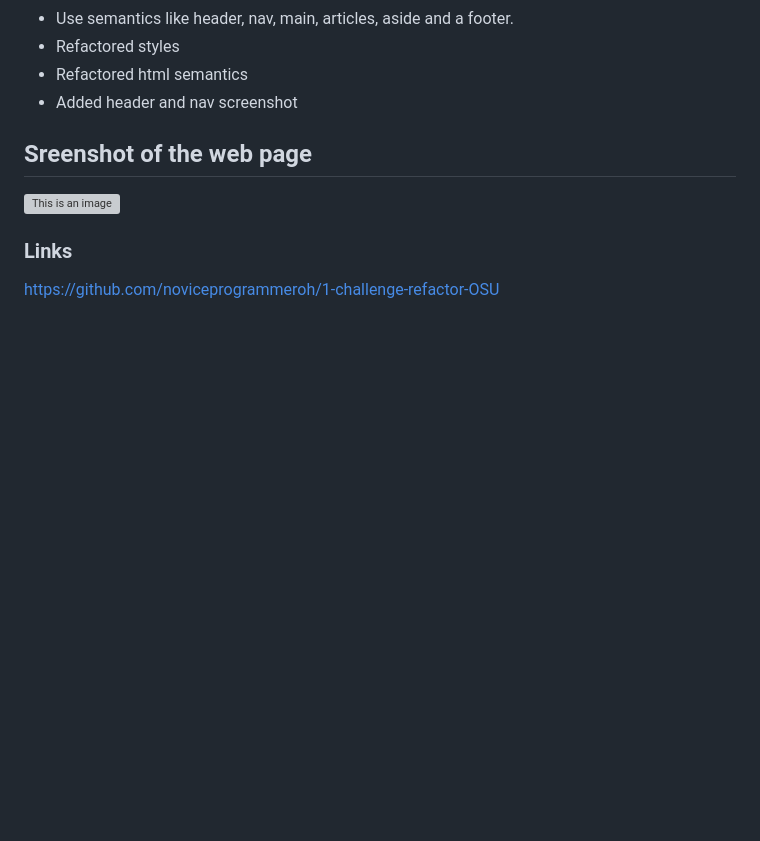
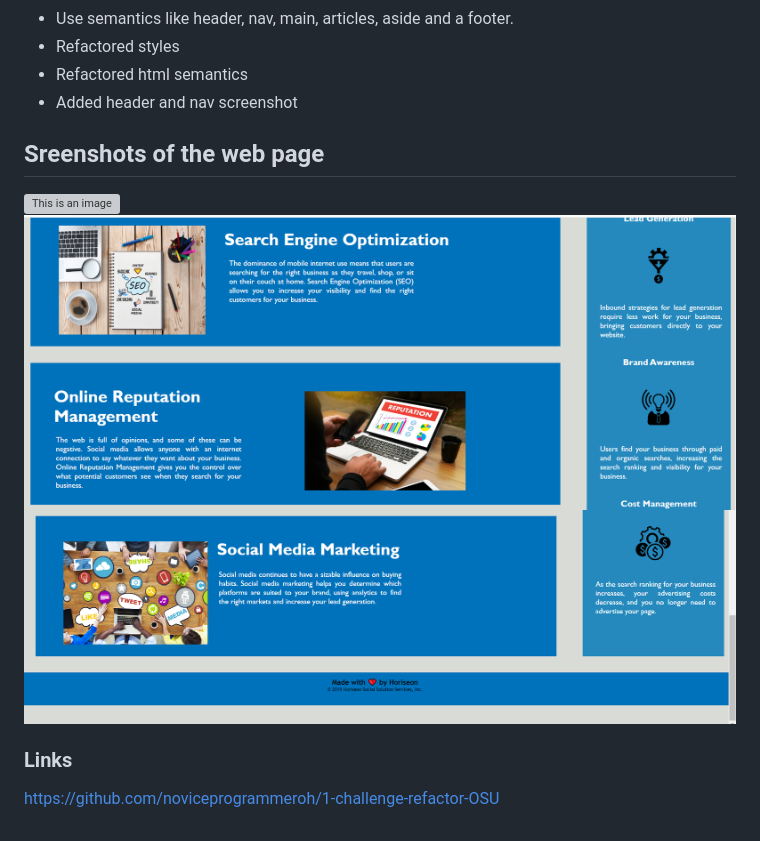
Before and after one commit to noviceprogrammeroh/1-challenge-refactor-OSU, a Markdown page: README.md, the part around the change. GitHub-like rendering; pictures changed too: assets/images/thirdscreenshot-social-media-marketing.PNG (added); blank space fills up the shorter version; grey boxes are pictures that could not be loaded.

Commit message:
Adding a third screenshot

```diff
--- a/README.md
+++ b/README.md
@@ -13,9 +13,12 @@
 
 
 
-## Sreenshot of the web page ##
+## Sreenshots of the web page ##
 
 ![This is an image](./assets/images/headerscreenshot.jpg)
+![This is an image](./assets/images/2ndscreenshotsearch-engine.PNG)
+![This is an image](./assets/images/thirdscreenshot-social-media-marketing.PNG)
+
 
 
 
```
